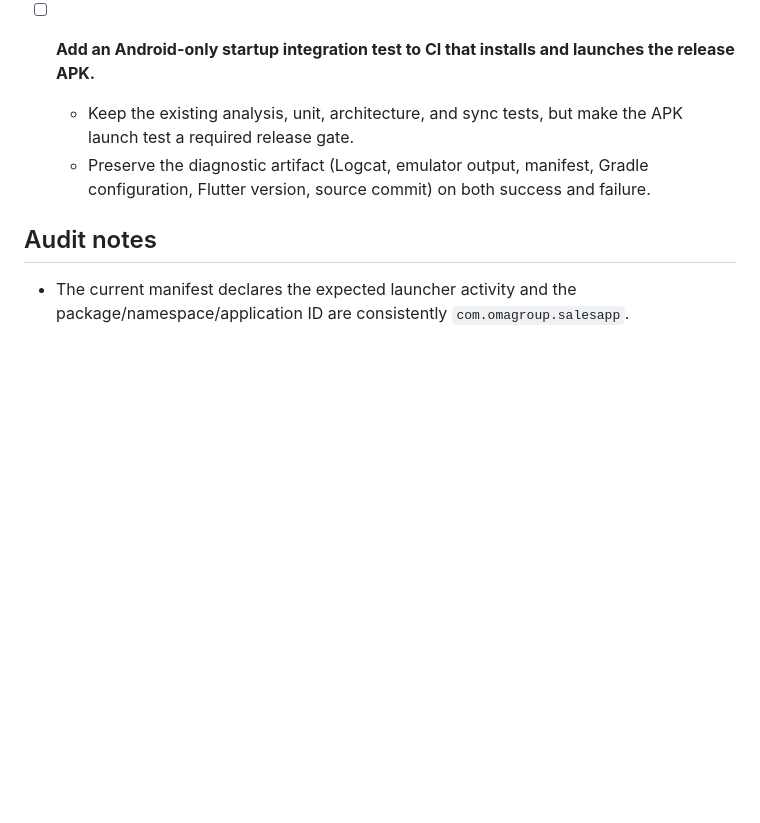
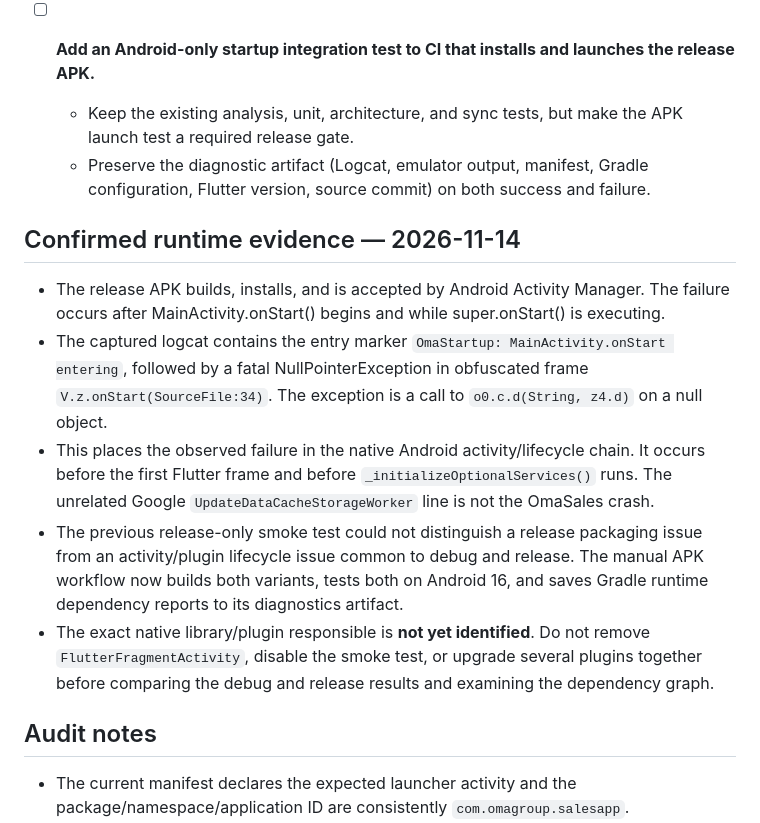
Before and after one commit to guylikesweet/Oma-db, a Markdown page: mobile/ANDROID_LAUNCH_FIX_LIST.md, the part around the change. Drawn GitHub-style; blank space fills up the shorter version.

Commit message:
docs(android): record confirmed native startup crash evidence

```diff
--- a/mobile/ANDROID_LAUNCH_FIX_LIST.md
+++ b/mobile/ANDROID_LAUNCH_FIX_LIST.md
@@ -42,6 +42,14 @@ This is a tracking list, not a claim that every item is already proven to cause
   - Keep the existing analysis, unit, architecture, and sync tests, but make the APK launch test a required release gate.
   - Preserve the diagnostic artifact (Logcat, emulator output, manifest, Gradle configuration, Flutter version, source commit) on both success and failure.
 
+## Confirmed runtime evidence — 2026-11-14
+
+- The release APK builds, installs, and is accepted by Android Activity Manager. The failure occurs after MainActivity.onStart() begins and while super.onStart() is executing.
+- The captured logcat contains the entry marker `OmaStartup: MainActivity.onStart entering`, followed by a fatal NullPointerException in obfuscated frame `V.z.onStart(SourceFile:34)`. The exception is a call to `o0.c.d(String, z4.d)` on a null object.
+- This places the observed failure in the native Android activity/lifecycle chain. It occurs before the first Flutter frame and before `_initializeOptionalServices()` runs. The unrelated Google `UpdateDataCacheStorageWorker` line is not the OmaSales crash.
+- The previous release-only smoke test could not distinguish a release packaging issue from an activity/plugin lifecycle issue common to debug and release. The manual APK workflow now builds both variants, tests both on Android 16, and saves Gradle runtime dependency reports to its diagnostics artifact.
+- The exact native library/plugin responsible is **not yet identified**. Do not remove `FlutterFragmentActivity`, disable the smoke test, or upgrade several plugins together before comparing the debug and release results and examining the dependency graph.
+
 ## Audit notes
 
 - The current manifest declares the expected launcher activity and the package/namespace/application ID are consistently `com.omagroup.salesapp`.
```
